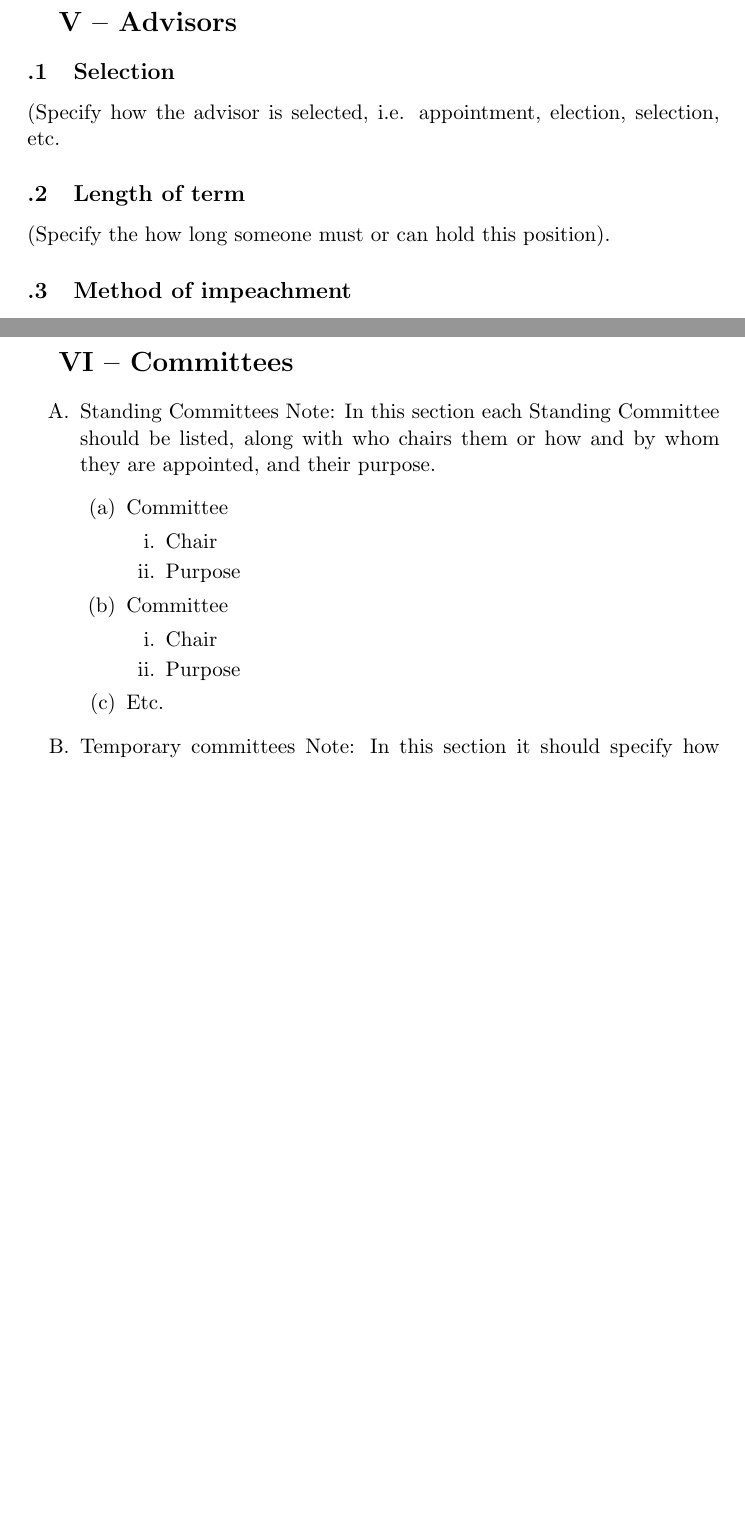
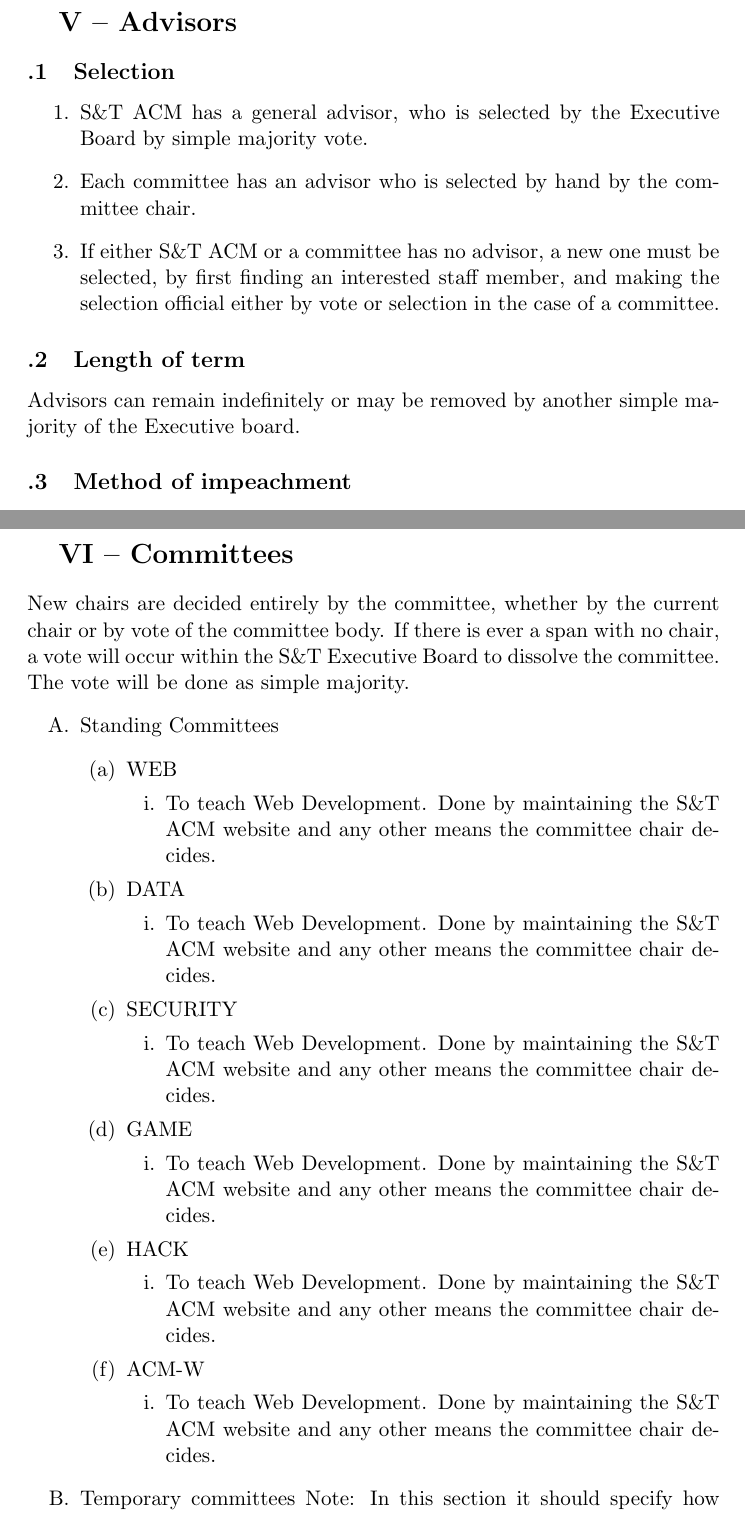
Before and after one commit to MST-ACM/constitution, a LaTeX document (constitution.tex, which reads articles/05-advisors.tex, articles/06-committees.tex): two parts of pages 10 and 11 of 15, joined at a grey line, cut so that both start at the same text, the shorter picture padded with empty space. Compiled offline with pdfLaTeX.

Commit message:
Updates to officers, advisors and committees

```diff
--- a/articles/05-advisors.tex
+++ b/articles/05-advisors.tex
@@ -2,10 +2,18 @@
  % TODO edit this
 \section{V \textendash{} Advisors}
 \subsection{Selection}
-   (Specify how the advisor is selected, i.e. appointment, election,
-   selection, etc.
+\begin{enumerate}
+  \item S\&T ACM has a general advisor, who is selected by the Executive Board
+  by simple majority vote.
+  \item Each committee has an advisor who is selected by hand by the committee
+  chair.
+  \item If either S\&T ACM or a committee has no advisor, a new one must be
+  selected, by first finding an interested staff member, and making the
+  selection official either by vote or selection in the case of a committee.
+\end{enumerate}
 \subsection{Length of term}
-   (Specify the how long someone must or can hold this position).
+  Advisors can remain indefinitely or may be removed by another simple majority
+  of the Executive board.
 \subsection{Method of impeachment}
     \begin{enumerate}[label=\arabic*.]
       \item Grounds for removal
--- a/articles/06-committees.tex
+++ b/articles/06-committees.tex
@@ -1,21 +1,42 @@
 
 \section{VI \textendash{} Committees}
+New chairs are decided entirely by the committee, whether by the
+current chair or by vote of the committee body. If there is ever a
+span with no chair, a vote will occur within the S\&T Executive Board
+to dissolve the committee. The vote will be done as simple majority.
 \begin{enumerate}[label=\Alph*.]
-  \item Standing Committees Note:  In this section each Standing Committee
-  should be listed, along with who chairs them or how and by whom they are
-  appointed, and their purpose.
+  \item Standing Committees
     \begin{enumerate}
-      \item Committee
+      \item WEB
         \begin{enumerate}
-          \item Chair
-          \item Purpose
+          \item To teach Web Development. Done by maintaining the S\&T ACM
+          website and any other means the committee chair decides.
         \end{enumerate}
-      \item Committee
+      \item DATA
         \begin{enumerate}
-          \item Chair
-          \item Purpose
+          \item To teach Web Development. Done by maintaining the S\&T ACM
+          website and any other means the committee chair decides.
         \end{enumerate}
-      \item Etc.
+      \item SECURITY
+        \begin{enumerate}
+          \item To teach Web Development. Done by maintaining the S\&T ACM
+          website and any other means the committee chair decides.
+        \end{enumerate}
+      \item GAME
+        \begin{enumerate}
+          \item To teach Web Development. Done by maintaining the S\&T ACM
+          website and any other means the committee chair decides.
+        \end{enumerate}
+      \item HACK
+        \begin{enumerate}
+          \item To teach Web Development. Done by maintaining the S\&T ACM
+          website and any other means the committee chair decides.
+        \end{enumerate}
+      \item ACM-W
+        \begin{enumerate}
+          \item To teach Web Development. Done by maintaining the S\&T ACM
+          website and any other means the committee chair decides.
+        \end{enumerate}
     \end{enumerate}
   \item Temporary committees Note:  In this section it should specify how
   temporary committees are appointed, by whom, and their length of existence.
--- a/constitution.tex
+++ b/constitution.tex
@@ -7,7 +7,7 @@
 \usepackage{hyperref}
 
 \renewcommand{\thesection}{}
-\author{Clay McGinnis, Kevin Schoonover,\\and the Executive Board of S\&T ACM}
+\author{The Executive Board of S\&T ACM}
 \title{Constitution of the Missouri University of Science and Technology Student Chapter of the Association for Computing Machinery}
 \begin{document}
 \maketitle
```
Also changed, not shown: articles/04-officers.tex (+19 -14 lines). Lines whose indentation alone changed are shown as unchanged.
